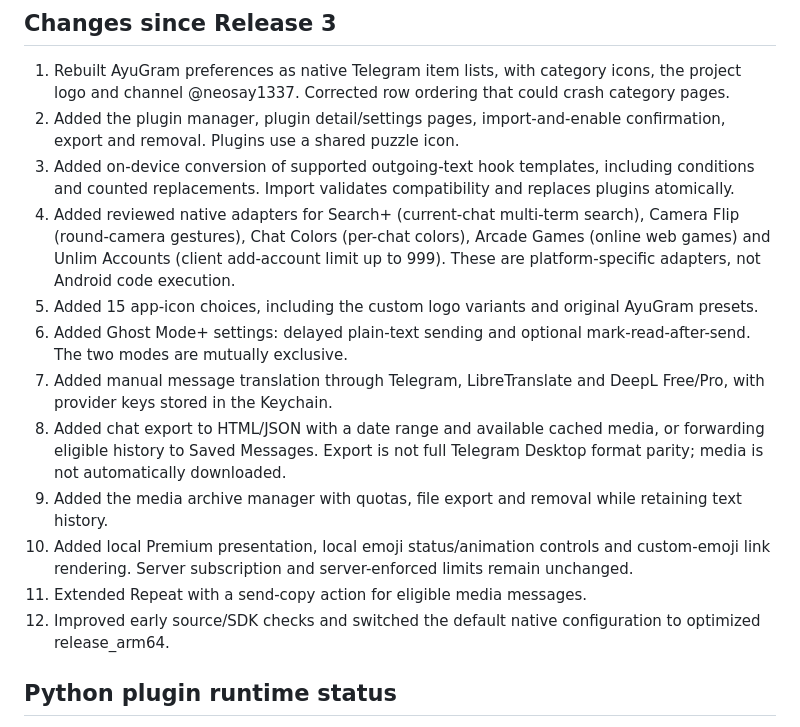
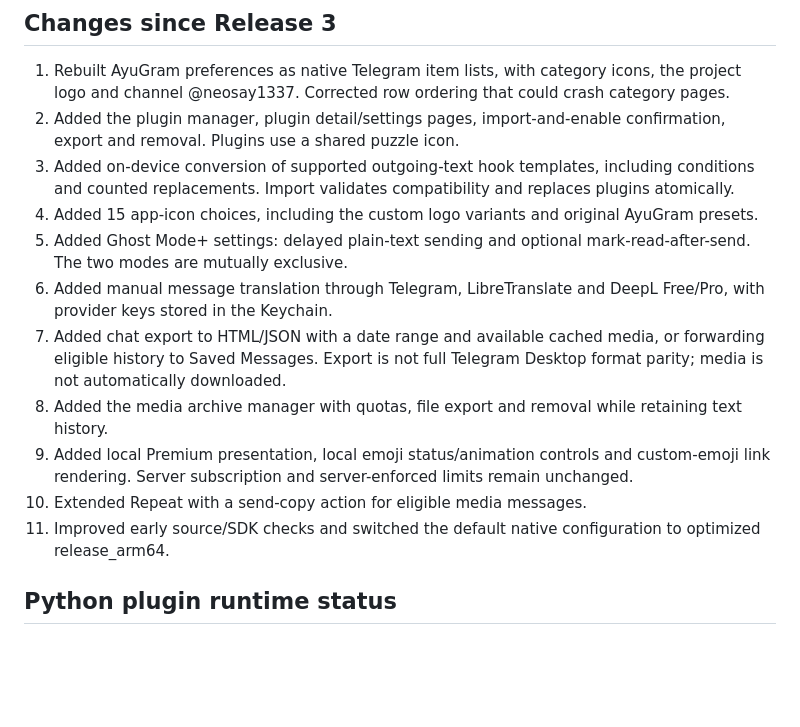
Before and after one commit to dsn2fvhmn4-lgtm/AyuGramm-IOS, a Markdown page: docs/releases/v0.4.0-preview.md, the part around the change. Rendered like a GitHub page; blank space fills up the shorter version.

Commit message:
Remove plugin adapter entry from Release 4 changelog

```diff
--- a/docs/releases/v0.4.0-preview.md
+++ b/docs/releases/v0.4.0-preview.md
@@ -7,15 +7,14 @@ Unofficial Telegram-iOS adaptation. This release packages the latest successful
 1. Rebuilt AyuGram preferences as native Telegram item lists, with category icons, the project logo and channel @neosay1337. Corrected row ordering that could crash category pages.
 2. Added the plugin manager, plugin detail/settings pages, import-and-enable confirmation, export and removal. Plugins use a shared puzzle icon.
 3. Added on-device conversion of supported outgoing-text hook templates, including conditions and counted replacements. Import validates compatibility and replaces plugins atomically.
-4. Added reviewed native adapters for Search+ (current-chat multi-term search), Camera Flip (round-camera gestures), Chat Colors (per-chat colors), Arcade Games (online web games) and Unlim Accounts (client add-account limit up to 999). These are platform-specific adapters, not Android code execution.
-5. Added 15 app-icon choices, including the custom logo variants and original AyuGram presets.
-6. Added Ghost Mode+ settings: delayed plain-text sending and optional mark-read-after-send. The two modes are mutually exclusive.
-7. Added manual message translation through Telegram, LibreTranslate and DeepL Free/Pro, with provider keys stored in the Keychain.
-8. Added chat export to HTML/JSON with a date range and available cached media, or forwarding eligible history to Saved Messages. Export is not full Telegram Desktop format parity; media is not automatically downloaded.
-9. Added the media archive manager with quotas, file export and removal while retaining text history.
-10. Added local Premium presentation, local emoji status/animation controls and custom-emoji link rendering. Server subscription and server-enforced limits remain unchanged.
-11. Extended Repeat with a send-copy action for eligible media messages.
-12. Improved early source/SDK checks and switched the default native configuration to optimized release_arm64.
+4. Added 15 app-icon choices, including the custom logo variants and original AyuGram presets.
+5. Added Ghost Mode+ settings: delayed plain-text sending and optional mark-read-after-send. The two modes are mutually exclusive.
+6. Added manual message translation through Telegram, LibreTranslate and DeepL Free/Pro, with provider keys stored in the Keychain.
+7. Added chat export to HTML/JSON with a date range and available cached media, or forwarding eligible history to Saved Messages. Export is not full Telegram Desktop format parity; media is not automatically downloaded.
+8. Added the media archive manager with quotas, file export and removal while retaining text history.
+9. Added local Premium presentation, local emoji status/animation controls and custom-emoji link rendering. Server subscription and server-enforced limits remain unchanged.
+10. Extended Repeat with a send-copy action for eligible media messages.
+11. Improved early source/SDK checks and switched the default native configuration to optimized release_arm64.
 
 ## Python plugin runtime status
 
```
